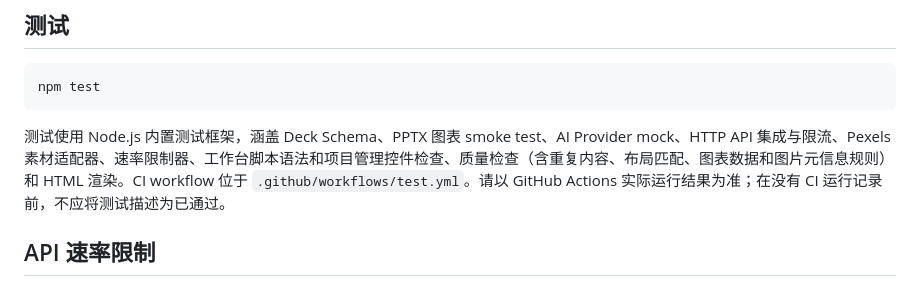
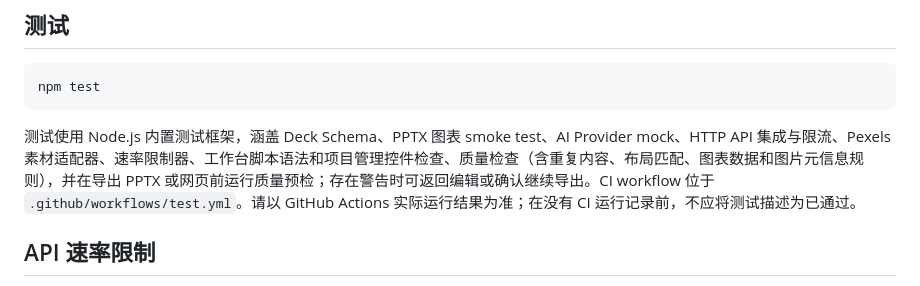
Before and after one commit to Arron-Lee-HUST/design-applications-of, a Markdown page: README.md, the part around the change. Drawn GitHub-style.

Commit message:
docs: describe export quality preflight

````diff
--- a/README.md
+++ b/README.md
@@ -92,7 +92,7 @@ npm start
 npm test
 ```
 
-测试使用 Node.js 内置测试框架，涵盖 Deck Schema、PPTX 图表 smoke test、AI Provider mock、HTTP API 集成与限流、Pexels 素材适配器、速率限制器、工作台脚本语法和项目管理控件检查、质量检查（含重复内容、布局匹配、图表数据和图片元信息规则）和 HTML 渲染。CI workflow 位于 `.github/workflows/test.yml`。请以 GitHub Actions 实际运行结果为准；在没有 CI 运行记录前，不应将测试描述为已通过。
+测试使用 Node.js 内置测试框架，涵盖 Deck Schema、PPTX 图表 smoke test、AI Provider mock、HTTP API 集成与限流、Pexels 素材适配器、速率限制器、工作台脚本语法和项目管理控件检查、质量检查（含重复内容、布局匹配、图表数据和图片元信息规则），并在导出 PPTX 或网页前运行质量预检；存在警告时可返回编辑或确认继续导出。CI workflow 位于 `.github/workflows/test.yml`。请以 GitHub Actions 实际运行结果为准；在没有 CI 运行记录前，不应将测试描述为已通过。
 
 ## API 速率限制
 
````
